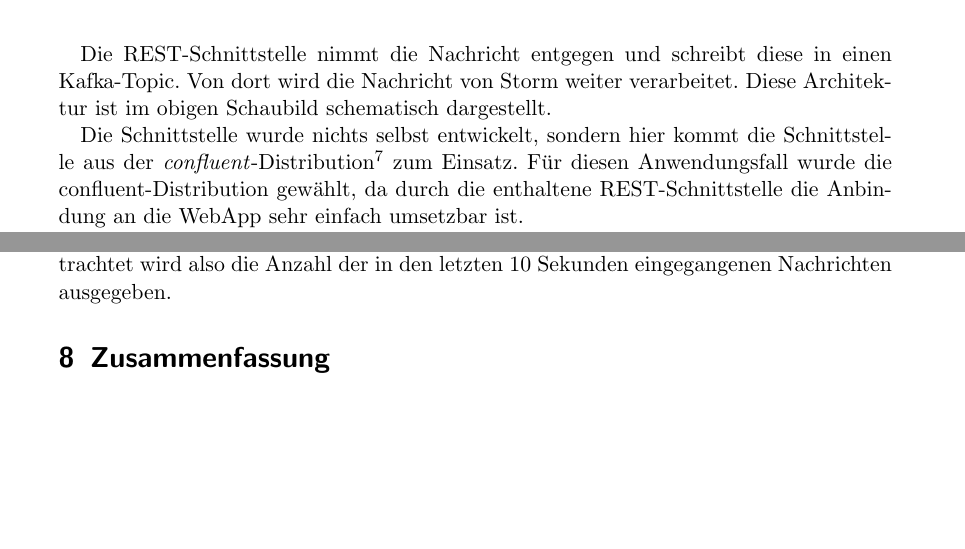
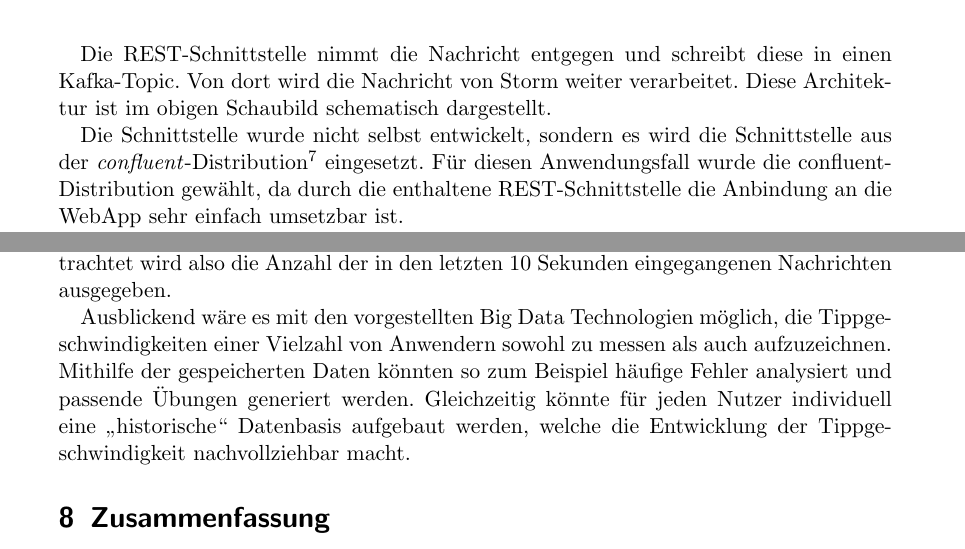
Before and after one commit to FlopsKa/bigdatatools, a LaTeX document (paper/document.tex): two parts of pages 13 and 14 of 16, joined at a grey line, cut so that both start at the same text, the shorter picture padded with empty space. Compiled offline with pdfLaTeX.

Commit message:
Alex Korrektur

```diff
--- a/paper/document.tex
+++ b/paper/document.tex
@@ -653,10 +653,10 @@
   weiter verarbeitet. Diese Architektur ist im obigen Schaubild
   schematisch dargestellt.
 
-  Die Schnittstelle wurde nichts selbst entwickelt, sondern hier kommt die
+  Die Schnittstelle wurde nicht selbst entwickelt, sondern es wird die
   Schnittstelle aus der
   \textit{confluent}-Distribution\footnote{\url{https://www.confluent.io/product/confluent-platform/}}
-  zum Einsatz. Für diesen Anwendungsfall wurde die confluent-Distribution
+  eingesetzt. Für diesen Anwendungsfall wurde die confluent-Distribution
   gewählt, da durch die enthaltene REST-Schnittstelle die Anbindung an die
   WebApp sehr einfach umsetzbar ist.
 
@@ -717,6 +717,13 @@
   die REST-Schnittstelle beeinflusst wird. Genau betrachtet wird also die
   Anzahl der in den letzten 10 Sekunden eingegangenen Nachrichten ausgegeben.
 
+  Ausblickend wäre es mit den vorgestellten Big Data Technologien möglich, die
+  Tippgeschwindigkeiten einer Vielzahl von Anwendern sowohl zu messen als auch
+  aufzuzeichnen. Mithilfe der gespeicherten Daten könnten so zum Beispiel
+  häufige Fehler analysiert und passende Übungen generiert werden. Gleichzeitig
+  könnte für jeden Nutzer individuell eine „historische“ Datenbasis aufgebaut
+  werden, welche die Entwicklung der Tippgeschwindigkeit nachvollziehbar macht.
+
   \section{Zusammenfassung}
   Der Einsatz von verteilten Systemen zur Datenhaltung und -analyse von Big
   Data ist noch immer aktuell. Hadoop hat sich als OpenSource-Lösung etabliert
```
Also changed, not shown: paper/document.tex (4 more changed lines).
